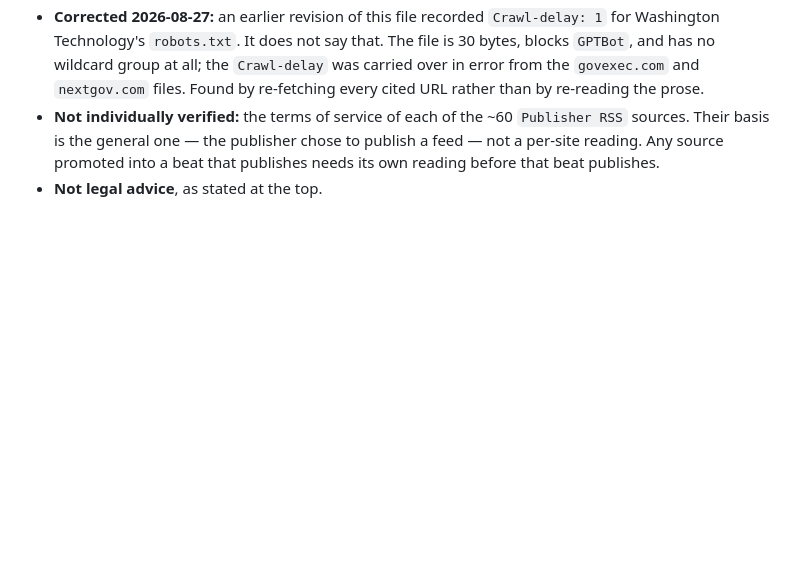
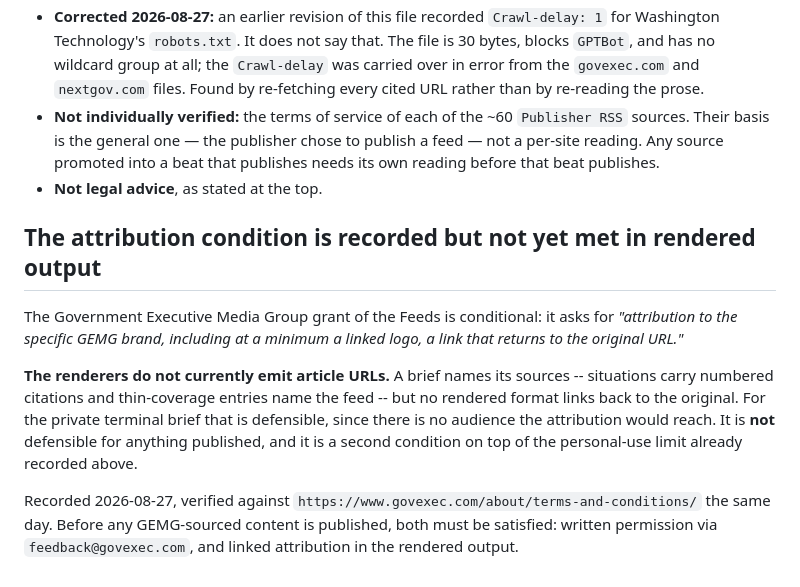
Before and after one commit to sam-aydlette/InsightWeaver, a Markdown page: SOURCES.md, the part around the change. GitHub-like rendering; blank space fills up the shorter version.

Commit message:
docs: record that the attribution condition is not met in rendered output
The GEMG feed grant is conditional on attribution including a link back to
the original URL. The renderers do not emit article URLs -- a brief names its
sources but does not link them. Defensible for a private terminal brief with
no audience; not defensible for anything published, and it is a second
condition on top of the personal-use limit.

Verified against https://www.govexec.com/about/terms-and-conditions/ today.
Both conditions must be met before GEMG-sourced content is published.

```diff
--- a/SOURCES.md
+++ b/SOURCES.md
@@ -302,3 +302,19 @@ Stated plainly, because an unverified claim recorded as a fact is worse than no
   Their basis is the general one — the publisher chose to publish a feed — not a per-site reading.
   Any source promoted into a beat that publishes needs its own reading before that beat publishes.
 - **Not legal advice**, as stated at the top.
+
+## The attribution condition is recorded but not yet met in rendered output
+
+The Government Executive Media Group grant of the Feeds is conditional: it asks for *"attribution
+to the specific GEMG brand, including at a minimum a linked logo, a link that returns to the
+original URL."*
+
+**The renderers do not currently emit article URLs.** A brief names its sources -- situations carry
+numbered citations and thin-coverage entries name the feed -- but no rendered format links back to
+the original. For the private terminal brief that is defensible, since there is no audience the
+attribution would reach. It is **not** defensible for anything published, and it is a second
+condition on top of the personal-use limit already recorded above.
+
+Recorded 2026-08-27, verified against `https://www.govexec.com/about/terms-and-conditions/` the
+same day. Before any GEMG-sourced content is published, both must be satisfied: written permission
+via `feedback@govexec.com`, and linked attribution in the rendered output.
```
